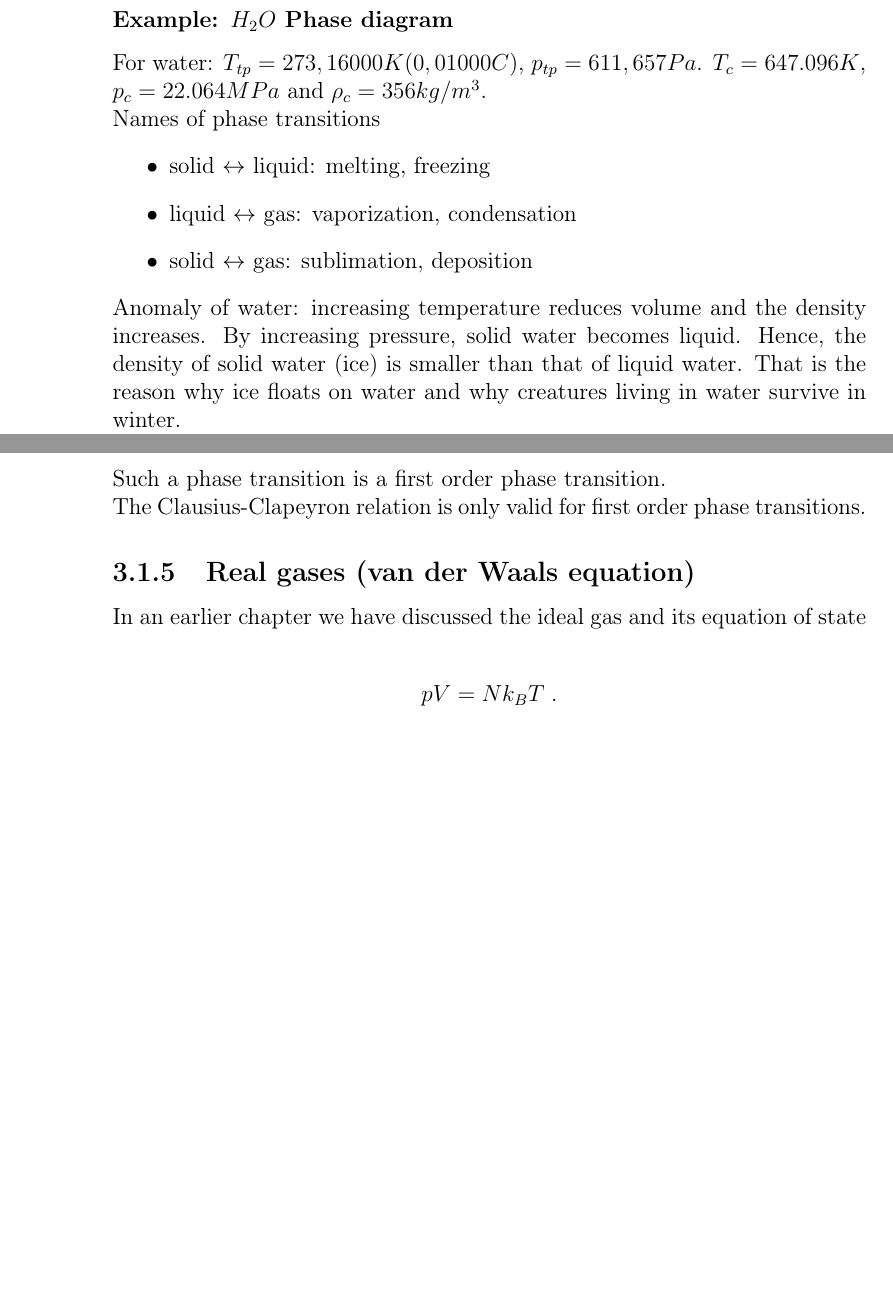
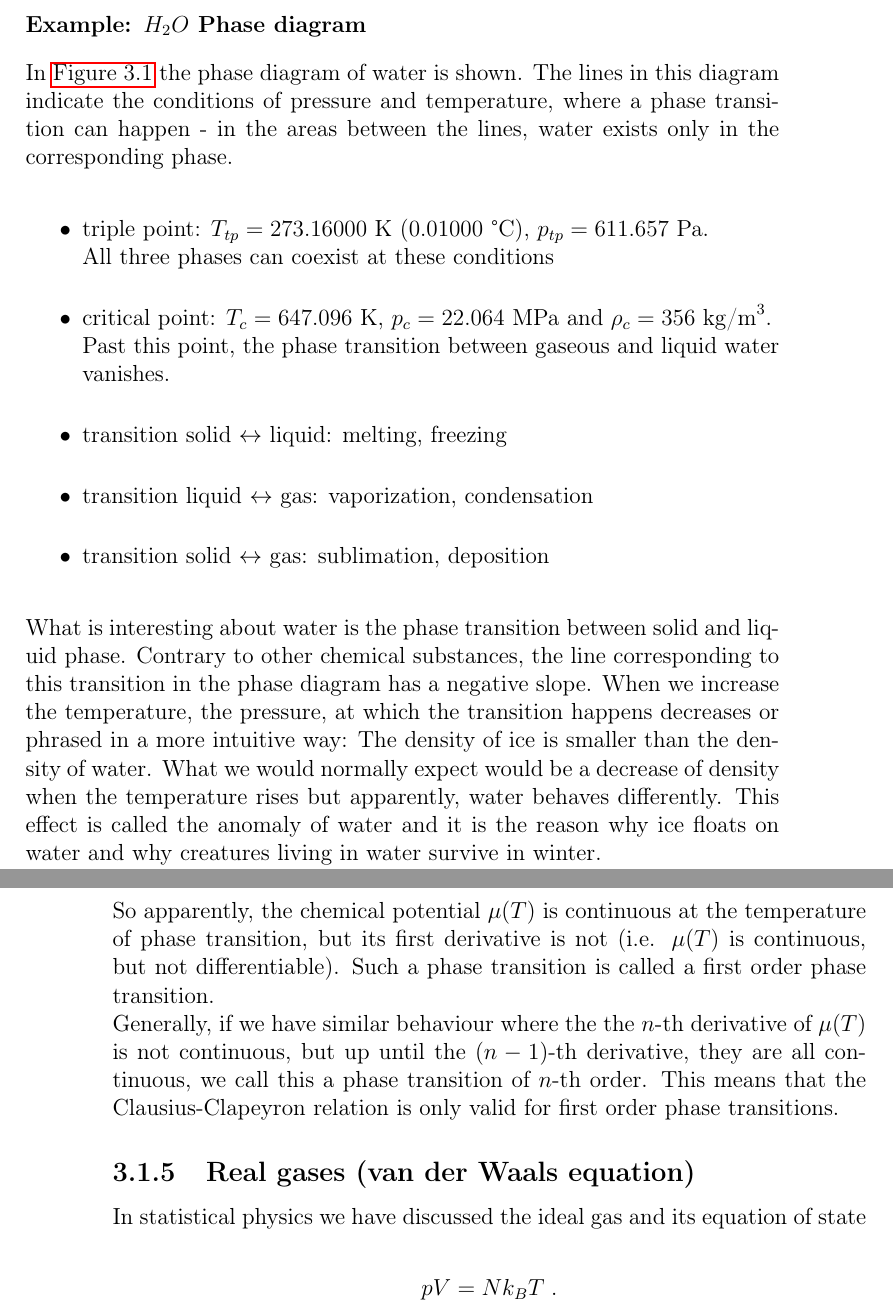
Before and after one commit to 01stamat/advanced_statphys, a LaTeX thesis (AdvStatphys_main.tex, which reads TexFiles/statphys_phase_transition.tex): two parts of pages 81 and 85 of 164 before the commit and two parts of pages 80 and 85 of 163 after it, joined at a grey line, cut so that both start at the same text, the shorter picture padded with empty space. Compiled offline with pdfLaTeX.

Commit message:
started working on phase transitions, 4.1.1 - 4.1.5

```diff
--- a/TexFiles/statphys_phase_transition.tex
+++ b/TexFiles/statphys_phase_transition.tex
@@ -220,22 +219,27 @@ f &=  2 + \alpha - \Nphases \;.
 \includegraphics[width=14cm]{pd_water}
 \caption{\bf Phase diagram of water, taken from 'wikipedia'. The dashed green line
 is the melting-point line of water (negative slope, anomalous). The solid green line is the melting-point line of most other substances (positive slope, normal).}
-%\label{}
+\label{fig:water:phasediagram}
+%TODO: change this figure to either self-made figure or some copyright-free image
 \end{center}
 \end{figure}
 
+In \autoref{fig:water:phasediagram} the phase diagram of water is shown. The lines in this diagram indicate the conditions of pressure and temperature, where a phase transition can happen - in the areas between the lines, water exists only in the corresponding phase.
 
-For water:
-$T_{tp}=273,16000 K (0,01000 C)$, $p_{tp}=611,657 Pa$.
-$T_{c} = 647.096 K$, $p_{c} = 22.064 MPa$ and $\rho_{c} = 356 kg/m^{3}$.
-
-Names of phase transitions
 \begin{itemize}
-	\item solid $\leftrightarrow$ liquid: melting, freezing
- 	\item liquid $\leftrightarrow$ gas:  vaporization, condensation
- 	\item solid $\leftrightarrow$ gas: sublimation, deposition
+	\item
+		triple point: $T_{tp}=273.16000 ~\text{K} ~(0.01000 ~\text{°C})$, $p_{tp}=611.657 ~\text{Pa}$. \\
+		All three phases can coexist at these conditions
+	\item
+		critical point: $T_{c} = 647.096 ~\text{K}$, $p_{c} = 22.064 ~\text{MPa}$ and $\rho_{c} = 356 ~\text{kg/m}^{3}$. \\
+		Past this point, the phase transition between gaseous and liquid water vanishes.
+	\item
+		transition solid $\leftrightarrow$ liquid: melting, freezing
+ 	\item
+		transition liquid $\leftrightarrow$ gas:  vaporization, condensation
+ 	\item
+		transition solid $\leftrightarrow$ gas: sublimation, deposition
 \end{itemize}
 
-Anomaly of water: increasing temperature reduces volume and the density increases. By increasing
-pressure, solid water becomes liquid. Hence, the density of solid water (ice) is smaller than that of liquid water. That is the reason why ice floats on water and why  creatures living in water  survive in winter.
+What is interesting about water is the phase transition between solid and liquid phase. Contrary to other chemical substances, the line corresponding to this transition in the phase diagram has a negative slope. When we increase the temperature, the pressure, at which the transition happens decreases or phrased in a more intuitive way: The density of ice is smaller than the density of water. What we would normally expect would be a decrease of density when the temperature rises but apparently, water behaves differently. This effect is called the anomaly of water and it is the reason why ice floats on water and why  creatures living in water  survive in winter.
 
@@ -409,12 +413,12 @@ that
 \frac{\partial \mu_{g}}{\partial p}\at_{T} &\ne \frac{\partial \mu_{fl}}{\partial p}\at_{T}\;.
 \end{align*}
 %
-Such a phase transition is a first order phase transition.
+So apparently, the chemical potential $\mu(T)$ is continuous at the temperature of phase transition, but its first derivative is not (i.e. $\mu(T$) is continuous, but not differentiable). Such a phase transition is called a first order phase transition.
 
-The Clausius-Clapeyron relation is only valid for first order phase transitions.
+Generally, if we have similar behaviour where the the $n$-th derivative of $\mu(T)$ is not continuous, but up until the $(n-1)$-th derivative, they are all continuous, we call this a phase transition of $n$-th order. This means that the Clausius-Clapeyron relation is only valid for first order phase transitions.
 
 \subsection{Real gases (van der Waals equation)}
-In an  earlier chapter we have discussed the ideal gas and its equation of state
+In statistical physics we have discussed the ideal gas and its equation of state
 
 %
 \begin{align*}
```
Also changed, not shown: AdvStatphys_main.pdf, TexFiles/statphys_phase_transition.tex (30 more changed lines).
